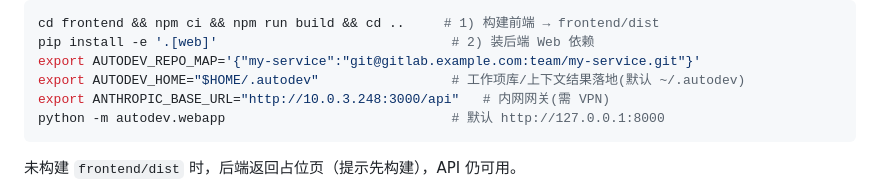
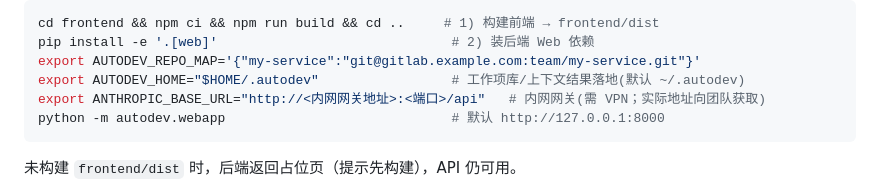
Before and after one commit to wang14597/autodev, a Markdown page: README.md, the part around the change. GitHub-like rendering.

Commit message:
docs(readme): 内网网关地址改为占位符(不在仓库暴露内网 IP)
Co-Authored-By: Claude Opus 4.8 (1M context) <noreply@anthropic.com>

````diff
--- a/README.md
+++ b/README.md
@@ -182,7 +182,7 @@ cd frontend && npm ci && npm run build && cd ..     # 1) 构建前端 → fronte
 pip install -e '.[web]'                              # 2) 装后端 Web 依赖
 export AUTODEV_REPO_MAP='{"my-service":"git@gitlab.example.com:team/my-service.git"}'
 export AUTODEV_HOME="$HOME/.autodev"                 # 工作项库/上下文结果落地(默认 ~/.autodev)
-export ANTHROPIC_BASE_URL="http://10.0.3.248:3000/api"   # 内网网关(需 VPN)
+export ANTHROPIC_BASE_URL="http://<内网网关地址>:<端口>/api"   # 内网网关(需 VPN；实际地址向团队获取)
 python -m autodev.webapp                             # 默认 http://127.0.0.1:8000
 ```
 
````
